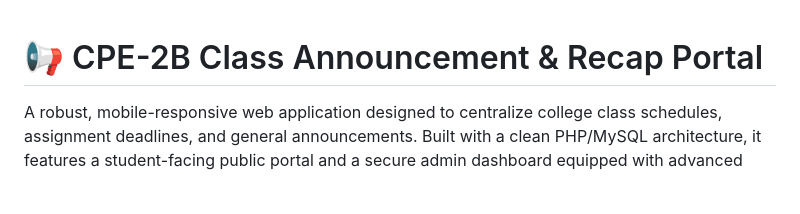
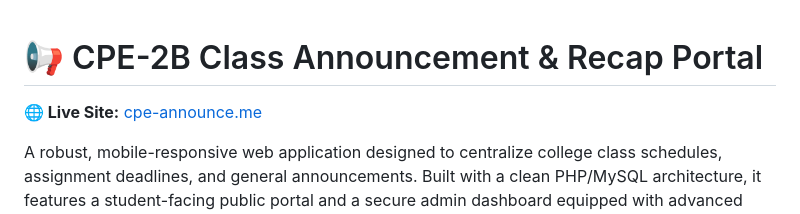
Before and after one commit to hfqhi/Announcement-Recap-Website, a Markdown page: README.md, the part around the change. GitHub-like rendering; blank space fills up the shorter version.

Commit message:
Add live site link to README

```diff
--- a/README.md
+++ b/README.md
@@ -1,4 +1,6 @@
 # 📢 CPE-2B Class Announcement & Recap Portal
+
+**🌐 Live Site:** [cpe-announce.me](https://cpe-announce.me)
 
 A robust, mobile-responsive web application designed to centralize college class schedules, assignment deadlines, and general announcements. Built with a clean PHP/MySQL architecture, it features a student-facing public portal and a secure admin dashboard equipped with advanced audit logging.
 
```
